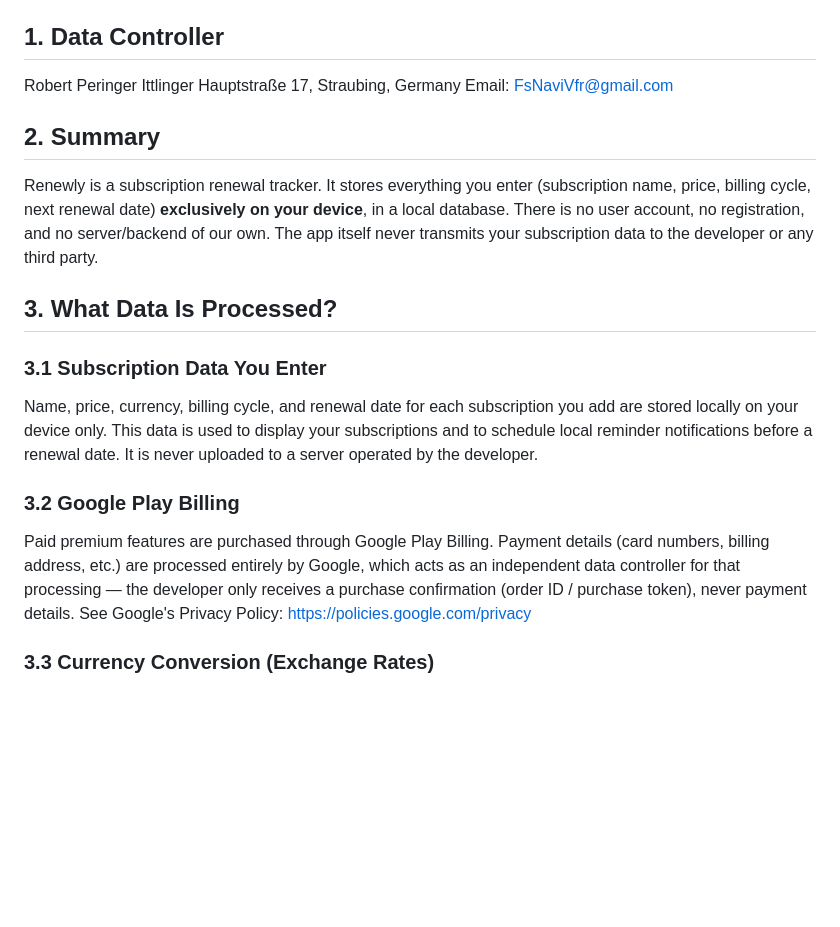
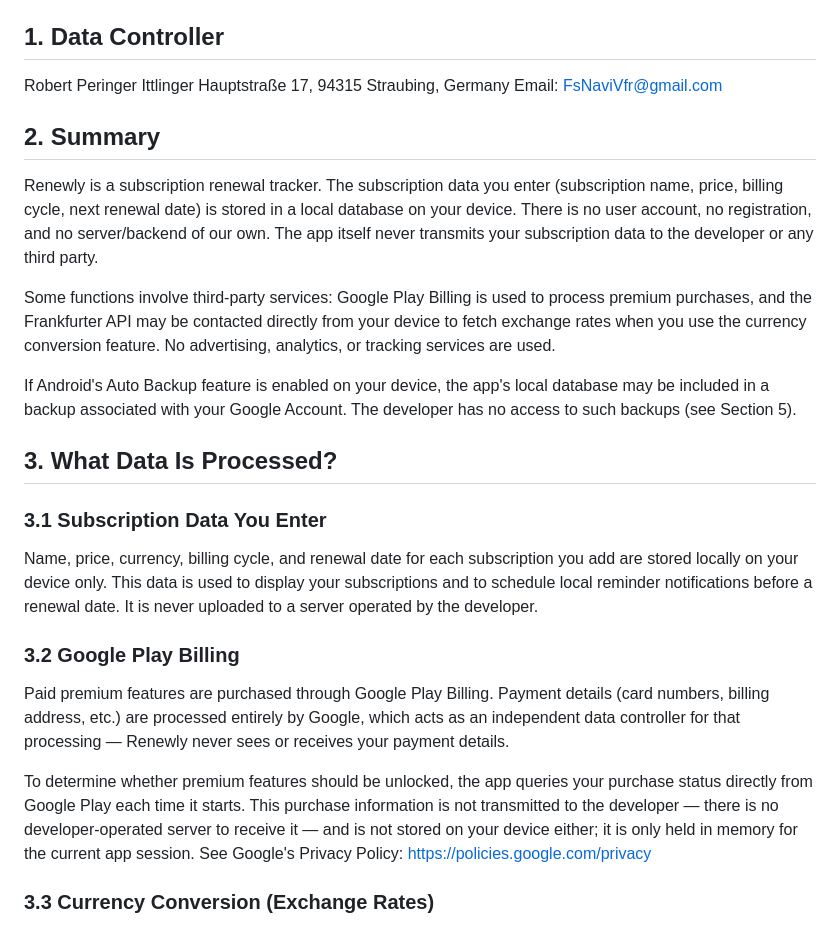
Before and after one commit to renewly-app/privacy, a Markdown page: index.md, the part around one of its changes. Rendered like a GitHub page; blank space fills up the shorter version.

Commit message:
Fix Auto Backup contradiction and clarify billing data handling
The summary claimed subscription data stays exclusively on-device, which contradicted the Auto Backup section further down. Also clarifies that purchase status is queried fresh from Google Play each launch and never persisted anywhere, rather than implying the developer receives or stores a purchase token.

```diff
--- a/index.md
+++ b/index.md
@@ -12,17 +12,28 @@ This privacy policy applies to the Android app **Renewly**
 ## 1. Data Controller
 
 Robert Peringer
-Ittlinger Hauptstraße 17, Straubing, Germany
+Ittlinger Hauptstraße 17, 94315 Straubing, Germany
 Email: FsNaviVfr@gmail.com
 
 ## 2. Summary
 
-Renewly is a subscription renewal tracker. It stores everything you
-enter (subscription name, price, billing cycle, next renewal date)
-**exclusively on your device**, in a local database. There is no
-user account, no registration, and no server/backend of our own. The
-app itself never transmits your subscription data to the developer
-or any third party.
+Renewly is a subscription renewal tracker. The subscription data you
+enter (subscription name, price, billing cycle, next renewal date) is
+stored in a local database on your device. There is no user account,
+no registration, and no server/backend of our own. The app itself
+never transmits your subscription data to the developer or any third
+party.
+
+Some functions involve third-party services: Google Play Billing is
+used to process premium purchases, and the Frankfurter API may be
+contacted directly from your device to fetch exchange rates when you
+use the currency conversion feature. No advertising, analytics, or
+tracking services are used.
+
+If Android's Auto Backup feature is enabled on your device, the app's
+local database may be included in a backup associated with your
+Google Account. The developer has no access to such backups (see
+Section 5).
 
 ## 3. What Data Is Processed?
 
@@ -39,9 +50,16 @@ to a server operated by the developer.
 Paid premium features are purchased through Google Play Billing.
 Payment details (card numbers, billing address, etc.) are processed
 entirely by Google, which acts as an independent data controller for
-that processing — the developer only receives a purchase
-confirmation (order ID / purchase token), never payment details. See
-Google's Privacy Policy: https://policies.google.com/privacy
+that processing — Renewly never sees or receives your payment
+details.
+
+To determine whether premium features should be unlocked, the app
+queries your purchase status directly from Google Play each time it
+starts. This purchase information is not transmitted to the developer
+— there is no developer-operated server to receive it — and is not
+stored on your device either; it is only held in memory for the
+current app session. See Google's Privacy Policy:
+https://policies.google.com/privacy
 
 ### 3.3 Currency Conversion (Exchange Rates)
 
```
Also changed, not shown: other parts of index.md (+1 -1 lines).
